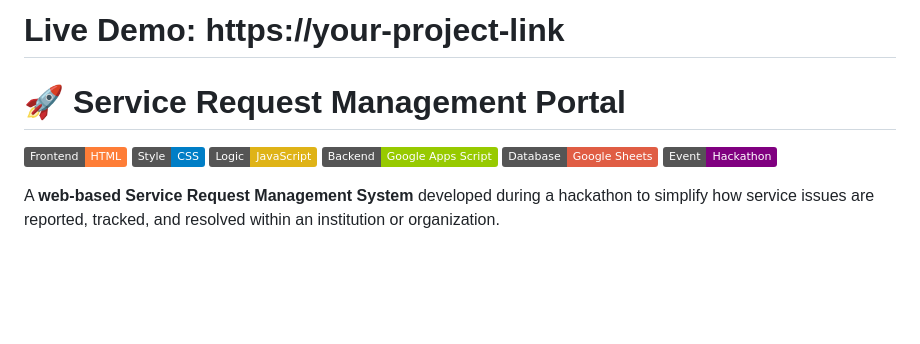
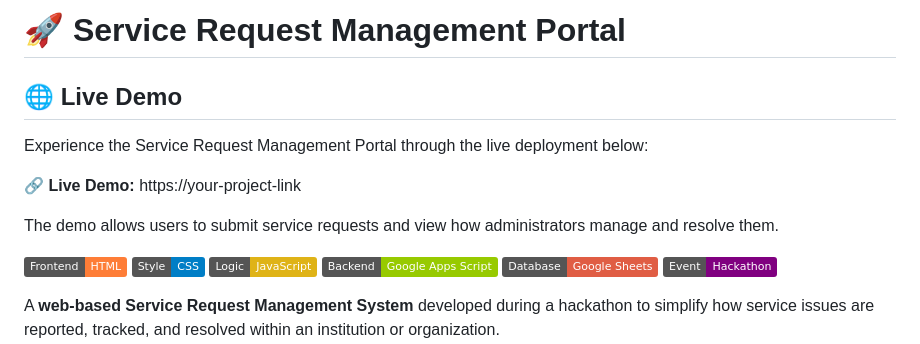
Before and after one commit to ajaychauhanAI/campus-service-request-system, a Markdown page: README.md, the part around the change. Rendered like a GitHub page; badges without logos; blank space fills up the shorter version.

```diff
--- a/README.md
+++ b/README.md
@@ -1,6 +1,12 @@
-# Live Demo: https://your-project-link
+# 🚀 Service Request Management Portal
 
-# 🚀 Service Request Management Portal
+## 🌐 Live Demo
+
+Experience the Service Request Management Portal through the live deployment below:
+
+🔗 **Live Demo:** https://your-project-link
+
+The demo allows users to submit service requests and view how administrators manage and resolve them.
 
 ![HTML](https://img.shields.io/badge/Frontend-HTML-orange)
 ![CSS](https://img.shields.io/badge/Style-CSS-blue)
```
